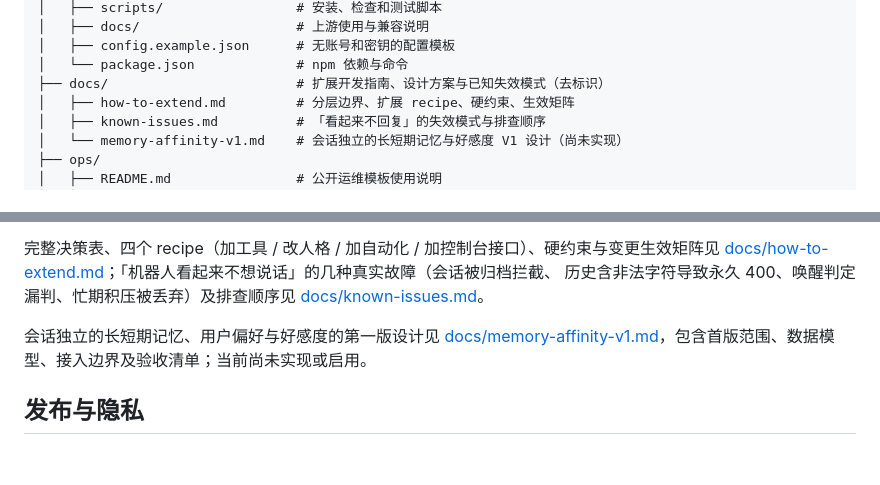
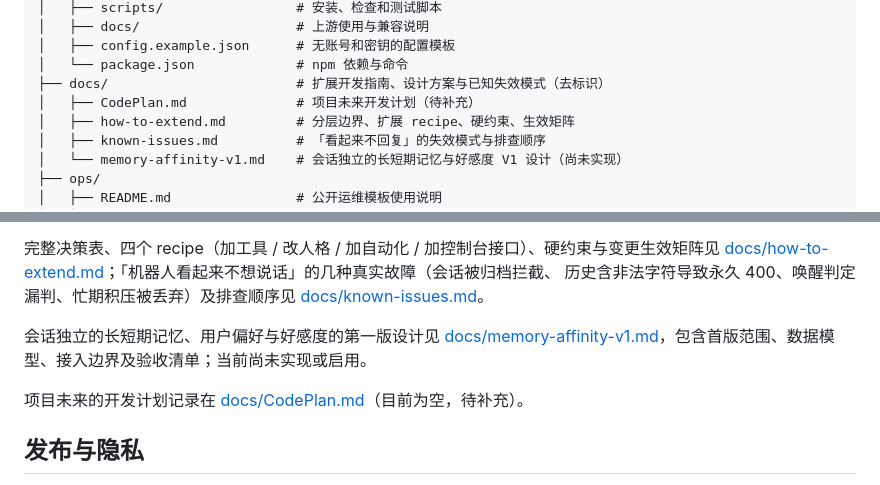
Before and after one commit to hiGhbYte29/DS_bot, a Markdown page: README.md, 2 parts joined by grey strips. GitHub-like rendering; blank space fills up the shorter version.

Commit message:
docs: add empty development plan and README link

```diff
--- a/README.md
+++ b/README.md
@@ -92,6 +92,7 @@ DS_bot/
 │   ├── config.example.json      # 无账号和密钥的配置模板
 │   └── package.json             # npm 依赖与命令
 ├── docs/                        # 扩展开发指南、设计方案与已知失效模式（去标识）
+│   ├── CodePlan.md              # 项目未来开发计划（待补充）
 │   ├── how-to-extend.md         # 分层边界、扩展 recipe、硬约束、生效矩阵
 │   ├── known-issues.md          # 「看起来不回复」的失效模式与排查顺序
 │   └── memory-affinity-v1.md    # 会话独立的长短期记忆与好感度 V1 设计（尚未实现）
@@ -163,6 +164,8 @@ DSH 的 agent preset（人格正文在 `dsh/agent-presets/qq-chat-v2/agent.cordi
 会话独立的长短期记忆、用户偏好与好感度的第一版设计见
 [docs/memory-affinity-v1.md](docs/memory-affinity-v1.md)，包含首版范围、数据模型、接入边界及验收清单；当前尚未实现或启用。
 
+项目未来的开发计划记录在 [docs/CodePlan.md](docs/CodePlan.md)（目前为空，待补充）。
+
 ## 发布与隐私
 
 `.gitignore` 排除真实配置、DSH 凭据、OneBot 账号文件、登录数据、聊天状态、工具日志、备份、
```
Also changed, not shown: docs/CodePlan.md (added).
